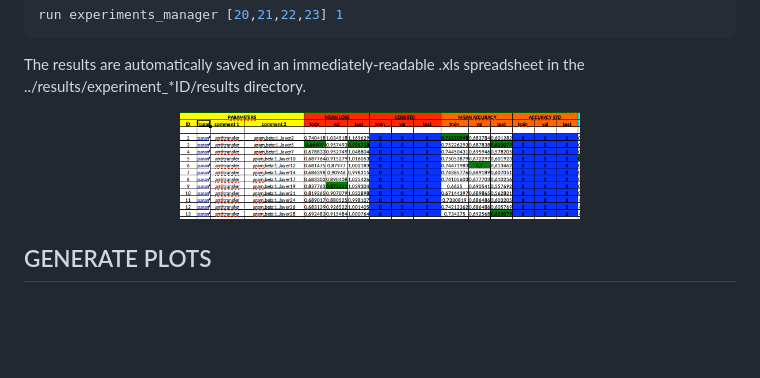
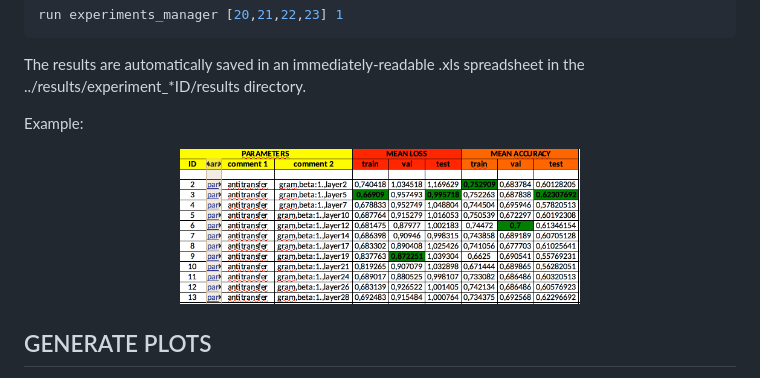
Before and after one commit to ericguizzo/anti_transfer, a Markdown page: README.md, the part around the change. Drawn GitHub-style; pictures changed too: bin/example_xls.png; blank space fills up the shorter version.

```diff
--- a/README.md
+++ b/README.md
@@ -83,9 +83,11 @@ run experiments_manager [20,21,22,23] 1
 
 The results are automatically saved in an immediately-readable .xls spreadsheet in the ../results/experiment_*ID/results directory.
 
+Example:
 <p align="center">
 <img src="bin/example_xls.png" width="400">
 </p>
+
 
 
 
```
